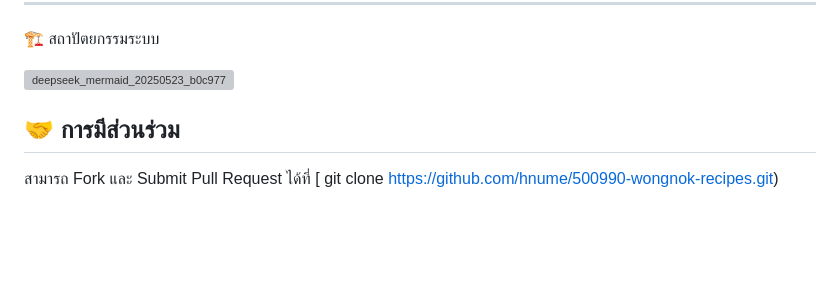
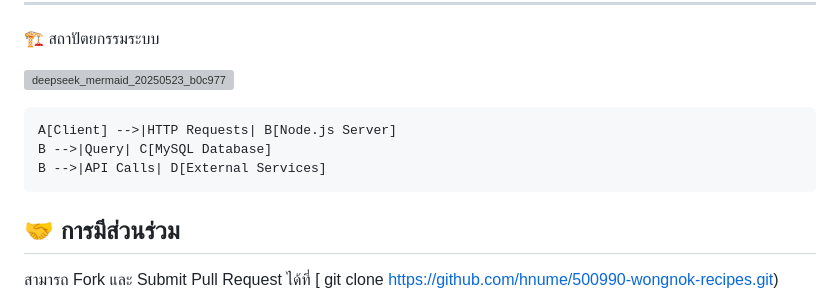
Before and after one commit to hnume/500990-wongnok-recipes, a Markdown page: README.md, the part around the change. Rendered like a GitHub page; blank space fills up the shorter version; grey boxes are pictures that could not be loaded.

```diff
--- a/README.md
+++ b/README.md
@@ -175,6 +175,12 @@ wong-nok/
 
 
 
+    A[Client] -->|HTTP Requests| B[Node.js Server]
+    B -->|Query| C[MySQL Database]
+    B -->|API Calls| D[External Services]
+
+
+
 
 
 
```
